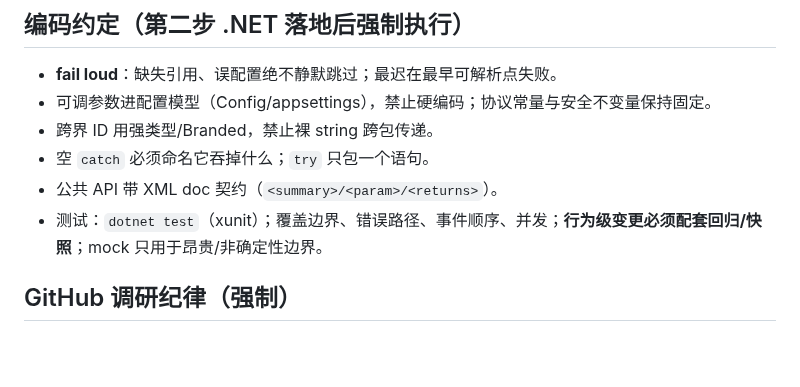
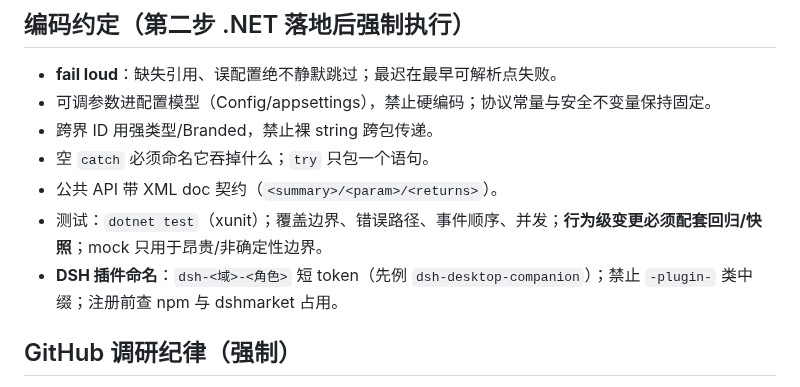
Before and after one commit to ZK-Andy/dotnet-deepseek-harness-desktop, a Markdown page: AGENTS.md, the part around the change. GitHub-like rendering; blank space fills up the shorter version.

Commit message:
docs(agents): DSH 插件命名约定入编码约定——dsh-<域>-<角色> 短 token

```diff
--- a/AGENTS.md
+++ b/AGENTS.md
@@ -32,6 +32,7 @@ DeepSeek Harness Desktop for .NET：DeepSeek Harness 的 .NET 桌面客户端（
 - 空 `catch` 必须命名它吞掉什么；`try` 只包一个语句。
 - 公共 API 带 XML doc 契约（`<summary>/<param>/<returns>`）。
 - 测试：`dotnet test`（xunit）；覆盖边界、错误路径、事件顺序、并发；**行为级变更必须配套回归/快照**；mock 只用于昂贵/非确定性边界。
+- **DSH 插件命名**：`dsh-<域>-<角色>` 短 token（先例 `dsh-desktop-companion`）；禁止 `-plugin-` 类中缀；注册前查 npm 与 dshmarket 占用。
 
 ## GitHub 调研纪律（强制）
 
```
